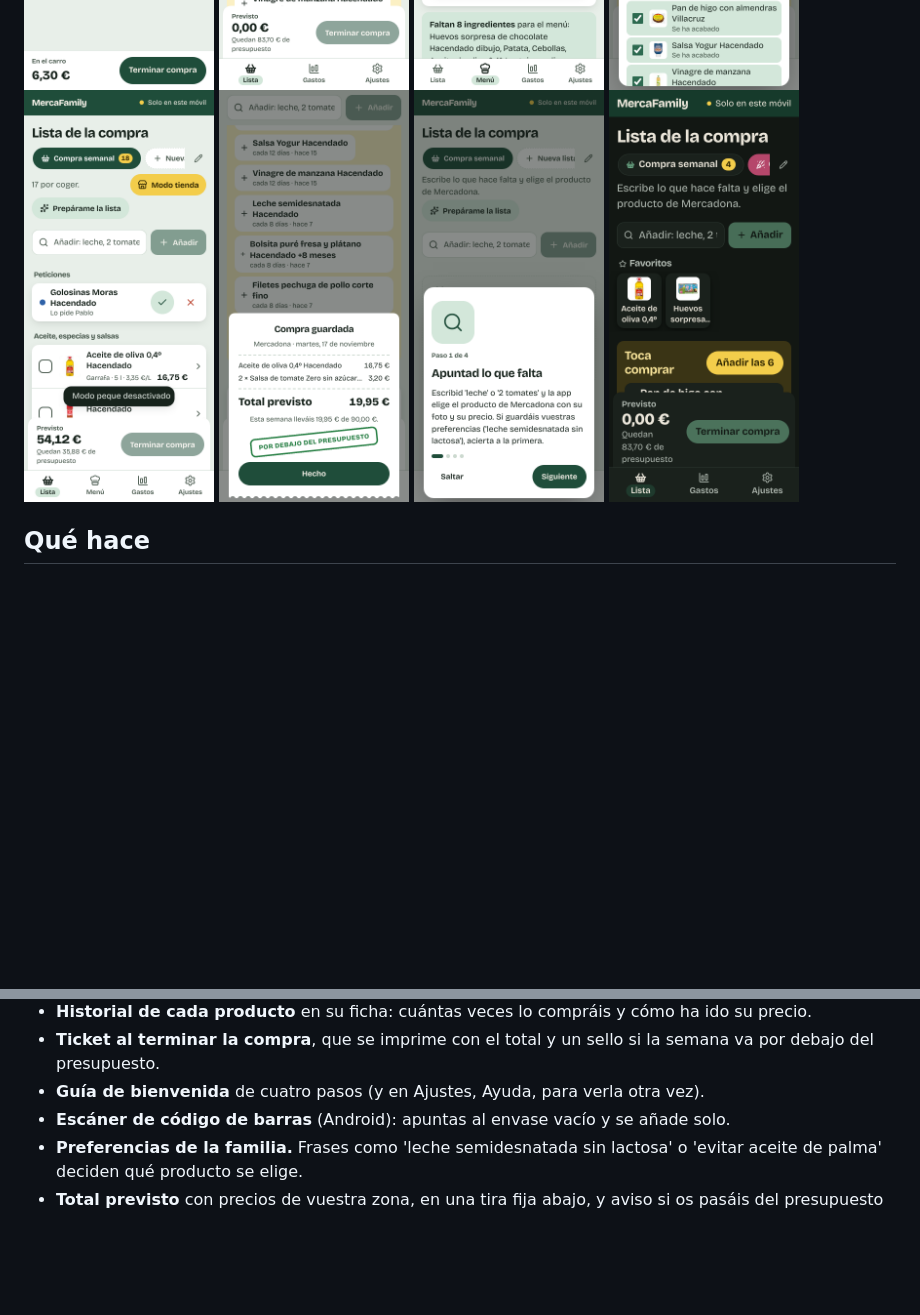
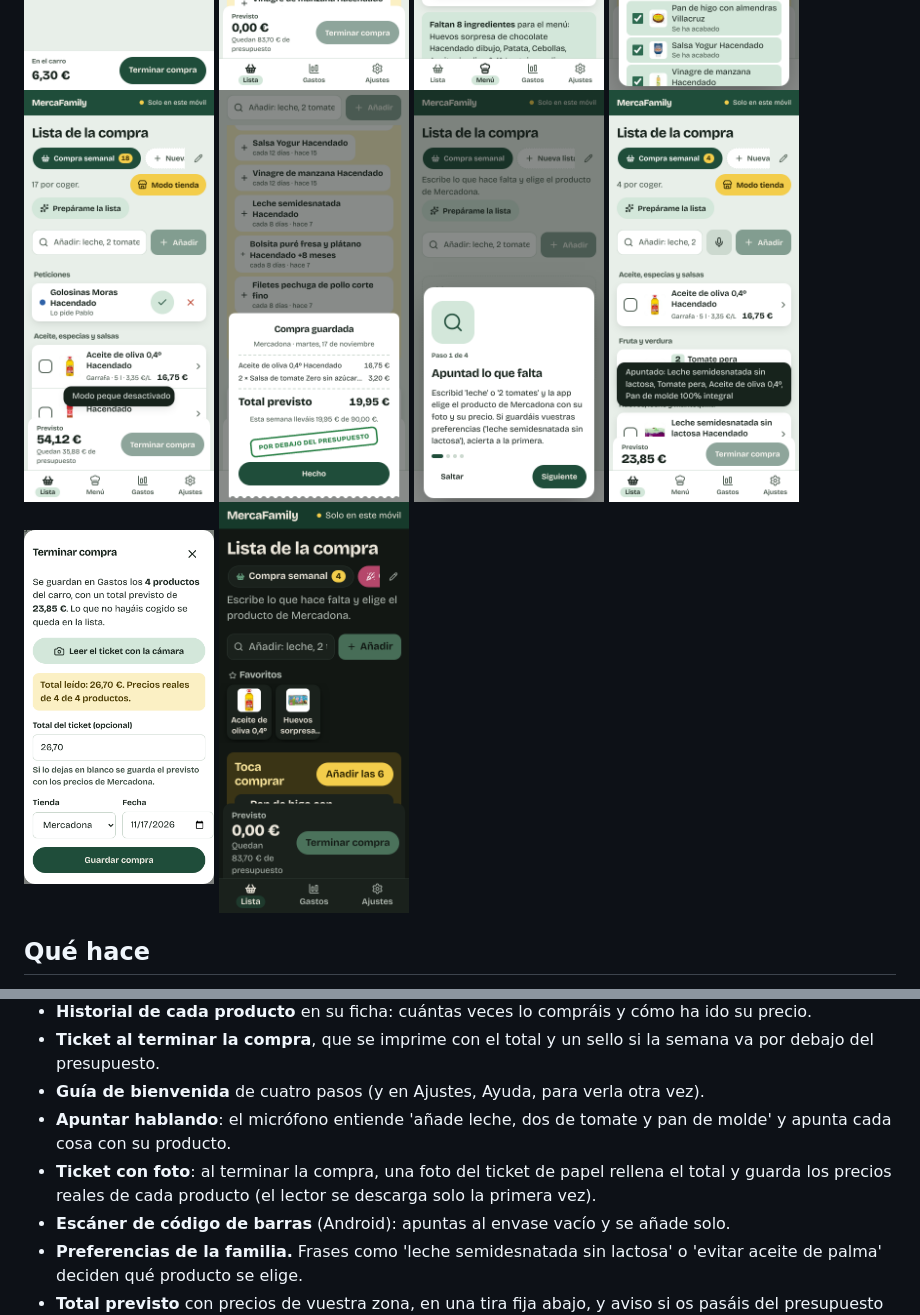
Before and after one commit to CarlosDarko/mercafamily, a Markdown page: README.md, 2 parts joined by grey strips. GitHub-like rendering; pictures changed too: docs/capturas/ticket-foto.png (added), docs/capturas/voz.png (added); blank space fills up the shorter version.

```diff
--- a/README.md
+++ b/README.md
@@ -16,6 +16,8 @@ Lista de la compra familiar compartida en tiempo real, con el catálogo y los pr
   <img src='docs/capturas/peticiones.png' width='190' alt='Petición de un peque pendiente de aceptar en la lista'>
   <img src='docs/capturas/ticket.png' width='190' alt='Ticket que se imprime al terminar la compra con el sello Por debajo del presupuesto'>
   <img src='docs/capturas/bienvenida.png' width='190' alt='Primer paso de la guía de bienvenida'>
+  <img src='docs/capturas/voz.png' width='190' alt='Cuatro productos apuntados de una sola frase con el micrófono'>
+  <img src='docs/capturas/ticket-foto.png' width='190' alt='Terminar compra con el total y los precios leídos de la foto del ticket'>
   <img src='docs/capturas/lista-oscuro.png' width='190' alt='La lista en modo oscuro con letra muy grande'>
 </p>
 
@@ -41,6 +43,8 @@ Lista de la compra familiar compartida en tiempo real, con el catálogo y los pr
 - **Historial de cada producto** en su ficha: cuántas veces lo compráis y cómo ha ido su precio.
 - **Ticket al terminar la compra**, que se imprime con el total y un sello si la semana va por debajo del presupuesto.
 - **Guía de bienvenida** de cuatro pasos (y en Ajustes, Ayuda, para verla otra vez).
+- **Apuntar hablando**: el micrófono entiende 'añade leche, dos de tomate y pan de molde' y apunta cada cosa con su producto.
+- **Ticket con foto**: al terminar la compra, una foto del ticket de papel rellena el total y guarda los precios reales de cada producto (el lector se descarga solo la primera vez).
 - **Escáner de código de barras** (Android): apuntas al envase vacío y se añade solo.
 - **Preferencias de la familia.** Frases como 'leche semidesnatada sin lactosa' o 'evitar aceite de palma' deciden qué producto se elige.
 - **Total previsto** con precios de vuestra zona, en una tira fija abajo, y aviso si os pasáis del presupuesto semanal.
```
Also changed, not shown: CLAUDE.md (+3 -1 lines), 9 other files.
